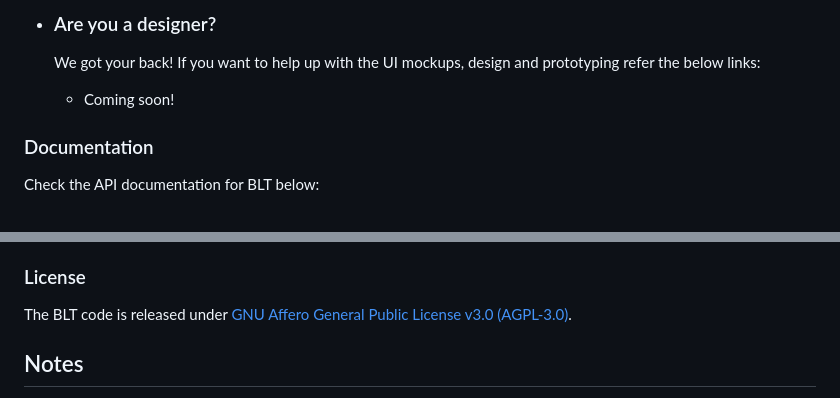
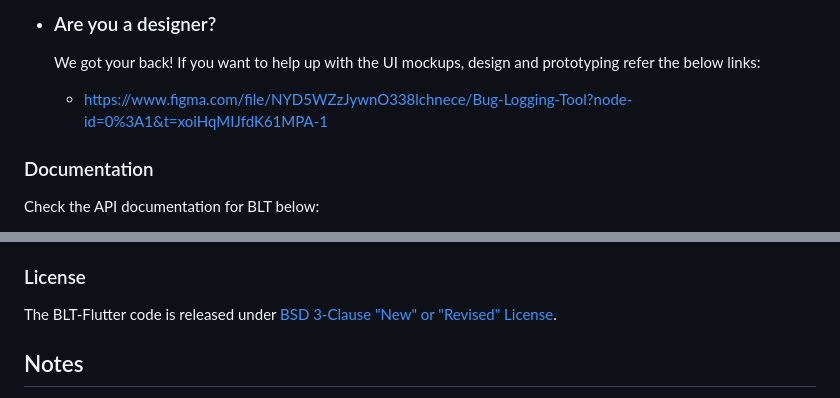
Before and after one commit to OWASP-BLT/BLT-Flutter, a Markdown page: README.md, 2 parts joined by grey strips. Rendered like a GitHub page.

```diff
--- a/README.md
+++ b/README.md
@@ -42,7 +40,7 @@ _Please make sure `flutter analyze` works before submitting the pull request._
 
 - ### Are you a designer?
     We got your back! If you want to help up with the UI mockups, design and prototyping refer the below links:
-    - Coming soon!
+    - https://www.figma.com/file/NYD5WZzJywnO338lchnece/Bug-Logging-Tool?node-id=0%3A1&t=xoiHqMIJfdK61MPA-1
 
 ### Documentation
 Check the API documentation for BLT below:
@@ -63,7 +61,7 @@ Also check out other BLT projects!
 - [OWASP/BLT-Action](https://www.github.com/OWASP/BLT-Action)
 
 ### License
-The BLT code is released under [GNU Affero General Public License v3.0 (AGPL-3.0)](https://github.com/OWASP/BLT/blob/master/LICENSE).
+The BLT-Flutter code is released under [BSD 3-Clause "New" or "Revised" License](https://github.com/OWASP/BLT-Flutter/blob/main/LICENSE).
 
 ## Notes
 - If you find a bug or have an improvement, use BLT to report it!
```
Also changed, not shown: other parts of README.md (+0 -2 lines).
